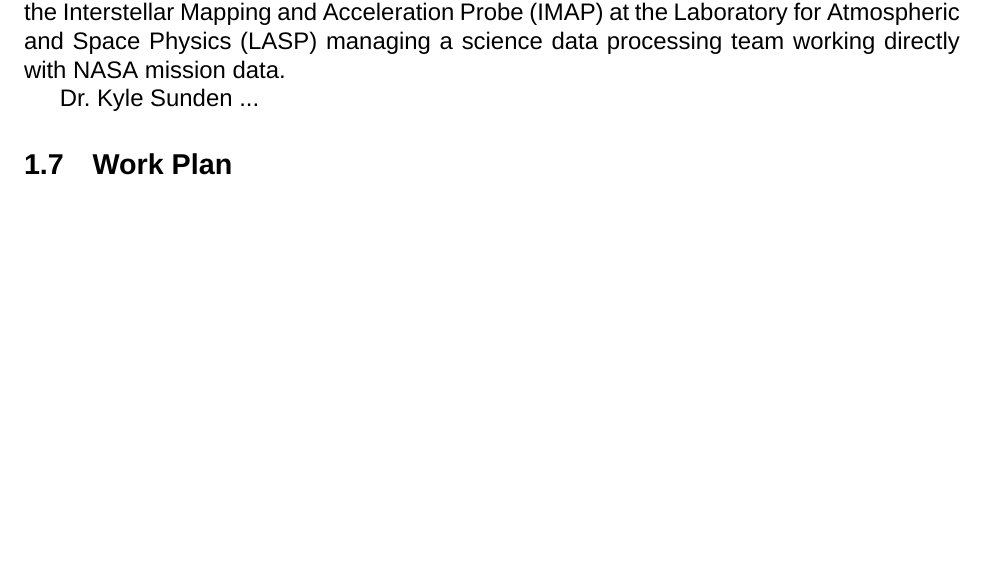
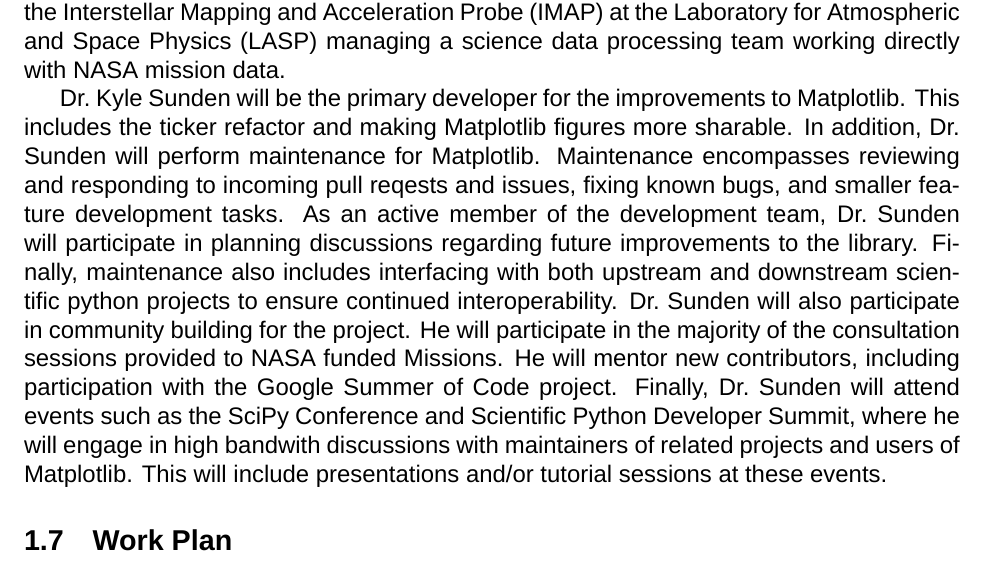
Before and after one commit to matplotlib/2024-NASA-ROSES-F7, a LaTeX document (proposal/mpl_cartopy.tex): part of page 10 of 34, cut so that both start at the same text, the shorter picture padded with empty space. Compiled offline with XeLaTeX; a missing font is replaced by an installed copy or a similar font.

Commit message:
KSunden contributions

```diff
--- a/proposal/mpl_cartopy.tex
+++ b/proposal/mpl_cartopy.tex
@@ -852,8 +852,17 @@ at the Laboratory for Atmospheric and Space Physics (LASP) managing a science da
 processing team working directly with NASA mission data.
 
 % - TODO WRITE
-Dr.\ Kyle Sunden ...
-
+Dr.\ Kyle Sunden will be the primary developer for the improvements to Matplotlib.
+This includes the ticker refactor and making Matplotlib figures more sharable.
+In addition, Dr.\ Sunden will perform maintenance for Matplotlib.
+Maintenance encompasses reviewing and responding to incoming pull reqests and issues, fixing known bugs, and smaller feature development tasks.
+As an active member of the development team, Dr.\ Sunden will participate in planning discussions regarding future improvements to the library.
+Finally, maintenance also includes interfacing with both upstream and downstream scientific python projects to ensure continued interoperability.
+Dr.\ Sunden will also participate in community building for the project.
+He will participate in the majority of the consultation sessions provided to NASA funded Missions.
+He will mentor new contributors, including participation with the Google Summer of Code project.
+Finally, Dr.\ Sunden will attend events such as the SciPy Conference and Scientific Python Developer Summit, where he will engage in high bandwith discussions with maintainers of related projects and users of Matplotlib.
+This will include presentations and/or tutorial sessions at these events.
 
 \subsection{Work Plan}
 
```
